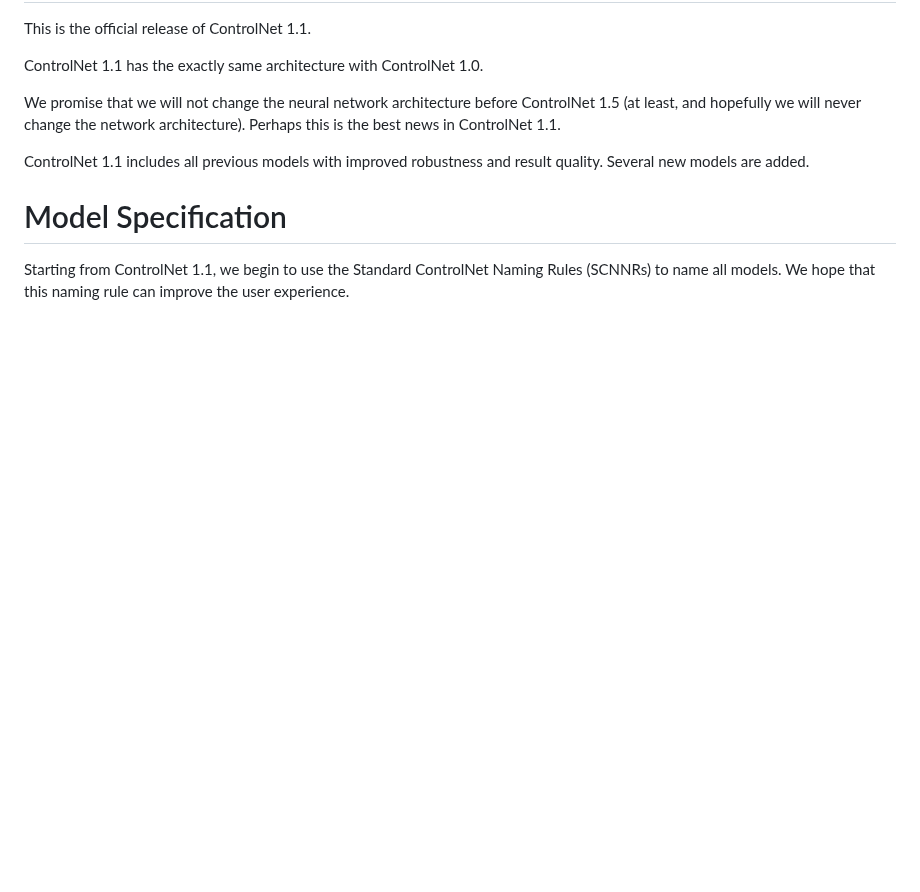
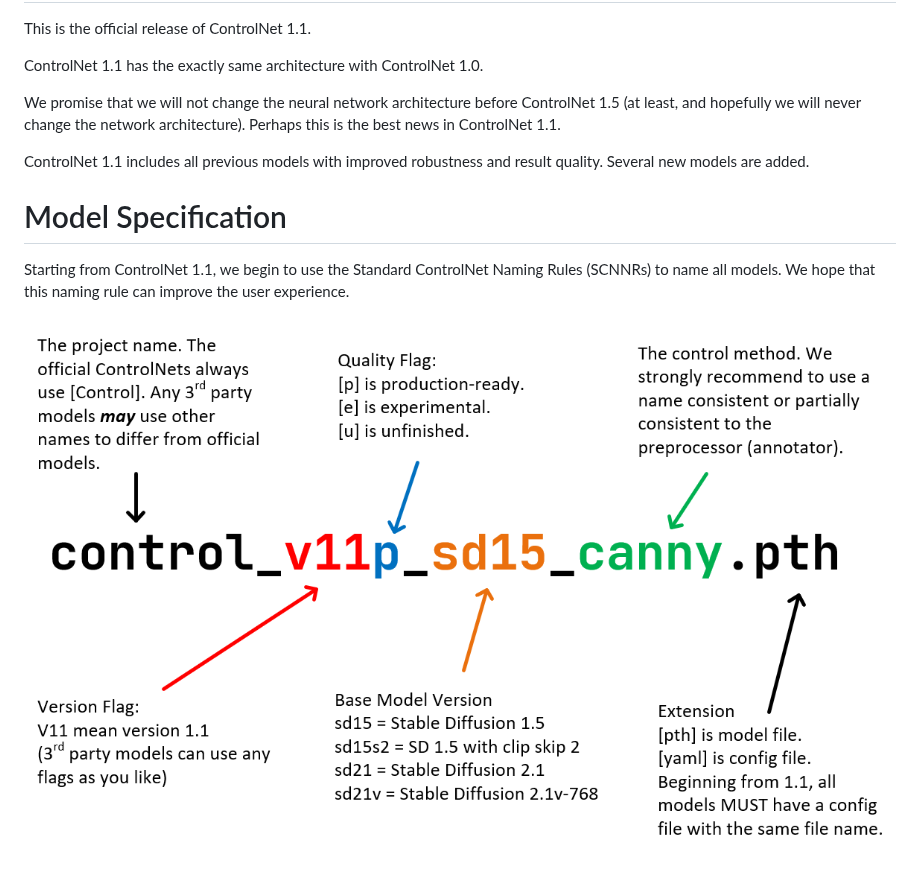
Before and after one commit to lllyasviel/ControlNet-v1-1-nightly, a Markdown page: readme_temp.md, the part around the change. Drawn GitHub-style; pictures changed too: github_docs/imgs/spec.png (added); blank space fills up the shorter version.

```diff
--- a/readme_temp.md
+++ b/readme_temp.md
@@ -11,3 +11,5 @@ ControlNet 1.1 includes all previous models with improved robustness and result
 # Model Specification
 
 Starting from ControlNet 1.1, we begin to use the Standard ControlNet Naming Rules (SCNNRs) to name all models. We hope that this naming rule can improve the user experience.
+
+![img](github_docs/imgs/spec.png)
```
